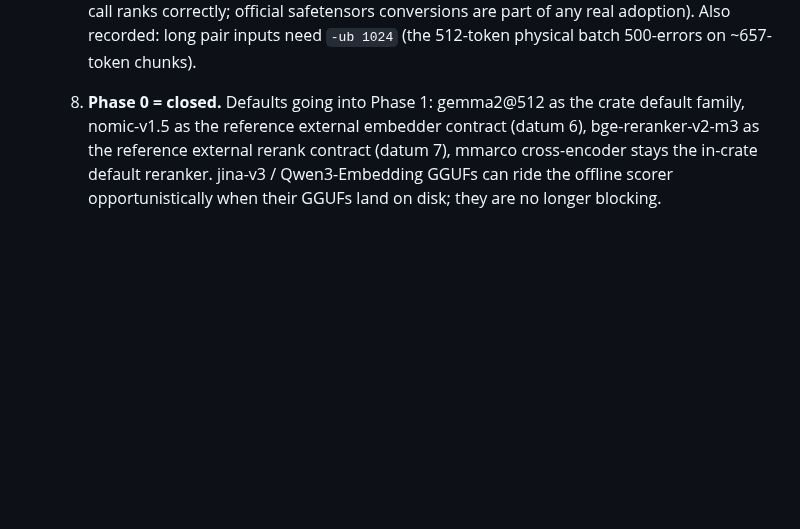
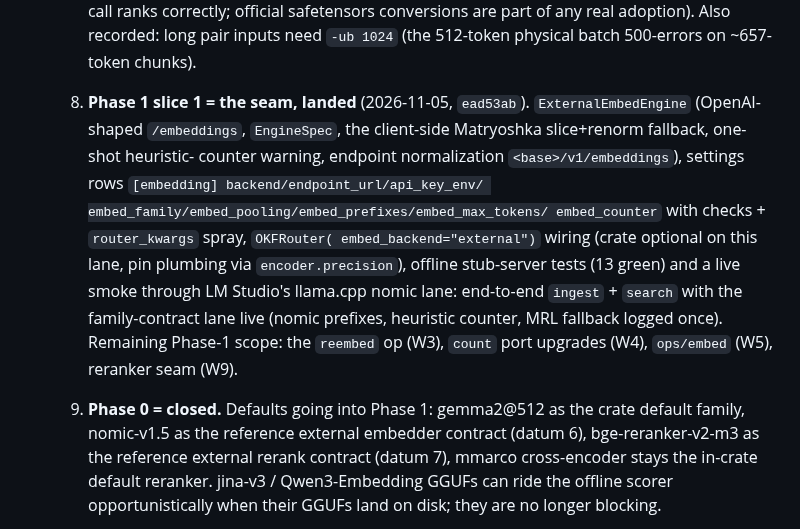
Before and after one commit to opticsWolf/OKFgraph, a Markdown page: docs/plan-embedder-loader.md, the part around the change. Drawn GitHub-style; blank space fills up the shorter version.

Commit message:
plan-embedder-loader: Phase 1 slice 1 recorded (seam landed, live-smoked through llama.cpp; remaining W3/W4/W5/W9)

```diff
--- a/docs/plan-embedder-loader.md
+++ b/docs/plan-embedder-loader.md
@@ -338,7 +338,21 @@ engine-independent; only their *row caps* read `count()`.
      correctly; official safetensors conversions are part of any real
      adoption). Also recorded: long pair inputs need `-ub 1024` (the
      512-token physical batch 500-errors on ~657-token chunks).
-  8. **Phase 0 = closed.** Defaults going into Phase 1: gemma2@512 as
+  8. **Phase 1 slice 1 = the seam, landed** (2026-11-05, `ead53ab`).
+     `ExternalEmbedEngine` (OpenAI-shaped `/embeddings`, `EngineSpec`, the
+     client-side Matryoshka slice+renorm fallback, one-shot heuristic-
+     counter warning, endpoint normalization `<base>/v1/embeddings`),
+     settings rows `[embedding] backend/endpoint_url/api_key_env/
+     embed_family/embed_pooling/embed_prefixes/embed_max_tokens/
+     embed_counter` with checks + `router_kwargs` spray, `OKFRouter(
+     embed_backend="external")` wiring (crate optional on this lane, pin
+     plumbing via `encoder.precision`), offline stub-server tests
+     (13 green) and a live smoke through LM Studio's llama.cpp nomic
+     lane: end-to-end `ingest` + `search` with the family-contract lane
+     live (nomic prefixes, heuristic counter, MRL fallback logged once).
+     Remaining Phase-1 scope: the `reembed` op (W3), `count` port upgrades
+     (W4), `ops/embed` (W5), reranker seam (W9).
+  9. **Phase 0 = closed.** Defaults going into Phase 1: gemma2@512 as
      the crate default family, nomic-v1.5 as the reference external
      embedder contract (datum 6), bge-reranker-v2-m3 as the reference
      external rerank contract (datum 7), mmarco cross-encoder stays the
```
